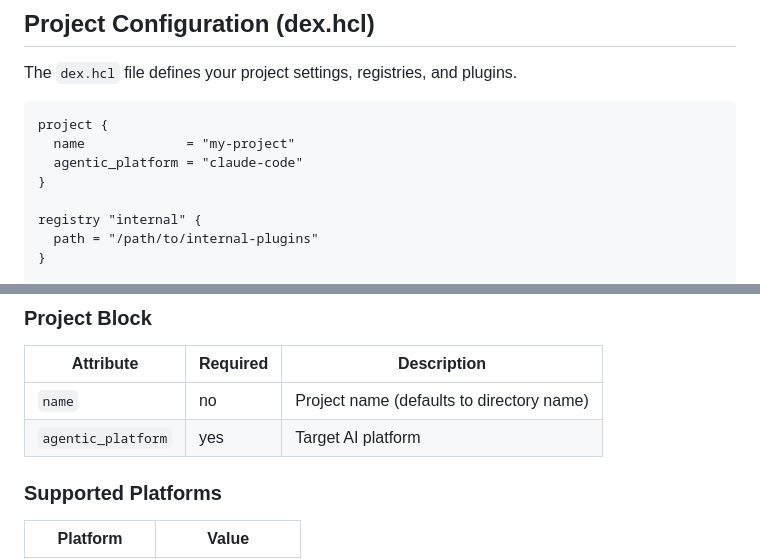
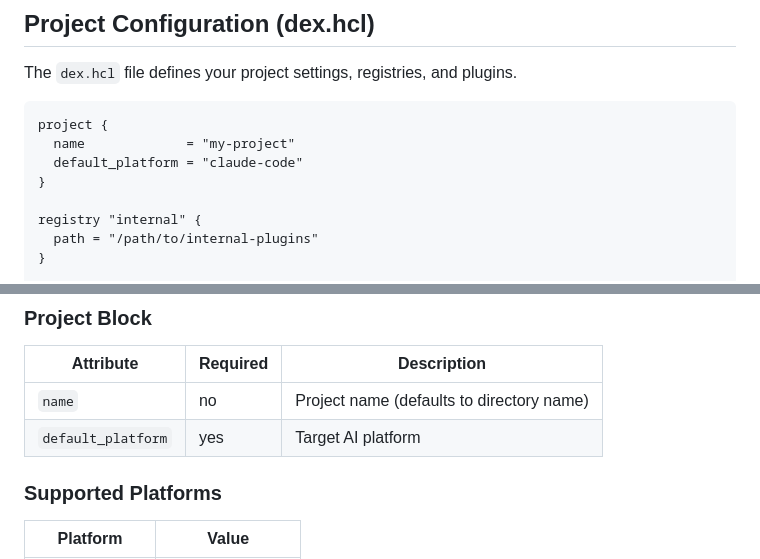
Before and after one commit to LaunchCG/dex, a Markdown page: docs/configuration.md, 2 parts joined by grey strips. Drawn GitHub-style.

````diff
--- a/docs/configuration.md
+++ b/docs/configuration.md
@@ -12,7 +12,7 @@ The `dex.hcl` file defines your project settings, registries, and plugins.
 ```hcl
 project {
   name             = "my-project"
-  agentic_platform = "claude-code"
+  default_platform = "claude-code"
 }
 
 registry "internal" {
@@ -44,7 +44,7 @@ plugin "custom-plugin" {
 | Attribute | Required | Description |
 |-----------|----------|-------------|
 | `name` | no | Project name (defaults to directory name) |
-| `agentic_platform` | yes | Target AI platform |
+| `default_platform` | yes | Target AI platform |
 
 ### Supported Platforms
 
````
Also changed, not shown: docs/RESOURCES.md (+5 -5 lines).
